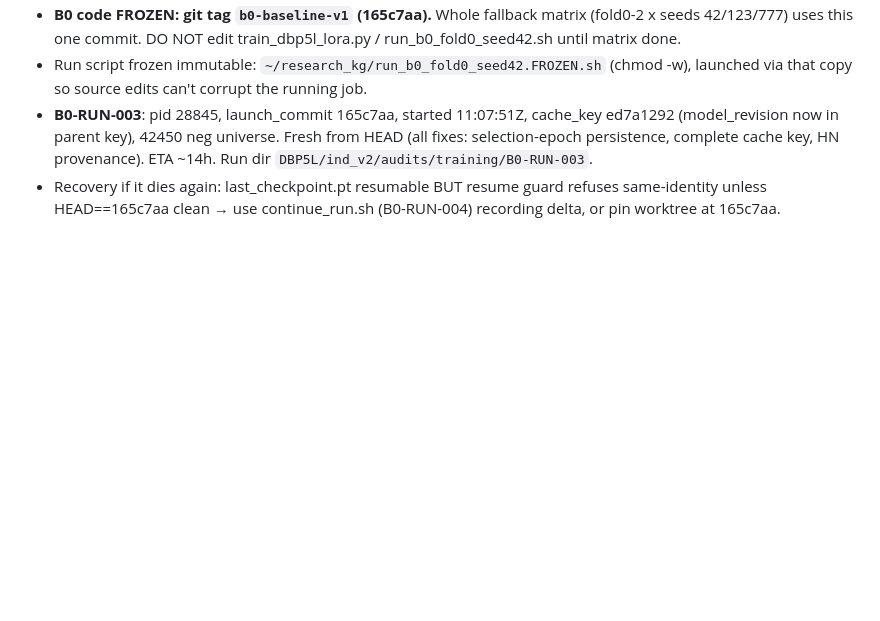
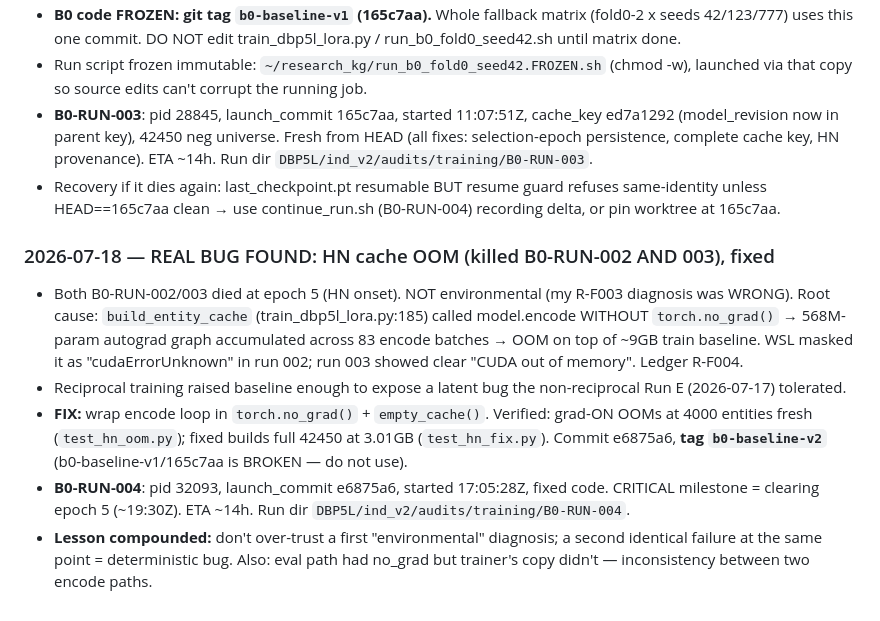
Before and after one commit to RishiiGamer2201/research_kg, a Markdown page: memory.md, the part around the change. Rendered like a GitHub page; blank space fills up the shorter version.

Commit message:
docs: HN OOM root cause + B0-RUN-004 from fixed code (tag b0-baseline-v2)
Co-Authored-By: Claude Opus 4.8 <noreply@anthropic.com>

```diff
--- a/memory.md
+++ b/memory.md
@@ -114,3 +114,10 @@ Running log. Newest entries at top of each section. Absolute dates.
 - Run script frozen immutable: `~/research_kg/run_b0_fold0_seed42.FROZEN.sh` (chmod -w), launched via that copy so source edits can't corrupt the running job.
 - **B0-RUN-003**: pid 28845, launch_commit 165c7aa, started 11:07:51Z, cache_key ed7a1292 (model_revision now in parent key), 42450 neg universe. Fresh from HEAD (all fixes: selection-epoch persistence, complete cache key, HN provenance). ETA ~14h. Run dir `DBP5L/ind_v2/audits/training/B0-RUN-003`.
 - Recovery if it dies again: last_checkpoint.pt resumable BUT resume guard refuses same-identity unless HEAD==165c7aa clean → use continue_run.sh (B0-RUN-004) recording delta, or pin worktree at 165c7aa.
+
+### 2026-07-18 — REAL BUG FOUND: HN cache OOM (killed B0-RUN-002 AND 003), fixed
+- Both B0-RUN-002/003 died at epoch 5 (HN onset). NOT environmental (my R-F003 diagnosis was WRONG). Root cause: `build_entity_cache` (train_dbp5l_lora.py:185) called model.encode WITHOUT `torch.no_grad()` → 568M-param autograd graph accumulated across 83 encode batches → OOM on top of ~9GB train baseline. WSL masked it as "cudaErrorUnknown" in run 002; run 003 showed clear "CUDA out of memory". Ledger R-F004.
+- Reciprocal training raised baseline enough to expose a latent bug the non-reciprocal Run E (2026-07-17) tolerated.
+- **FIX:** wrap encode loop in `torch.no_grad()` + `empty_cache()`. Verified: grad-ON OOMs at 4000 entities fresh (`test_hn_oom.py`); fixed builds full 42450 at 3.01GB (`test_hn_fix.py`). Commit e6875a6, **tag `b0-baseline-v2`** (b0-baseline-v1/165c7aa is BROKEN — do not use).
+- **B0-RUN-004**: pid 32093, launch_commit e6875a6, started 17:05:28Z, fixed code. CRITICAL milestone = clearing epoch 5 (~19:30Z). ETA ~14h. Run dir `DBP5L/ind_v2/audits/training/B0-RUN-004`.
+- **Lesson compounded:** don't over-trust a first "environmental" diagnosis; a second identical failure at the same point = deterministic bug. Also: eval path had no_grad but trainer's copy didn't — inconsistency between two encode paths.
```
